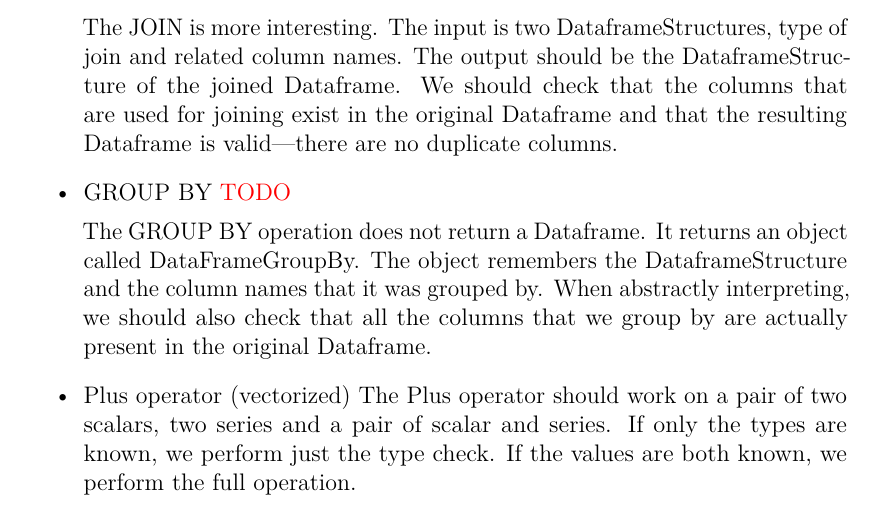
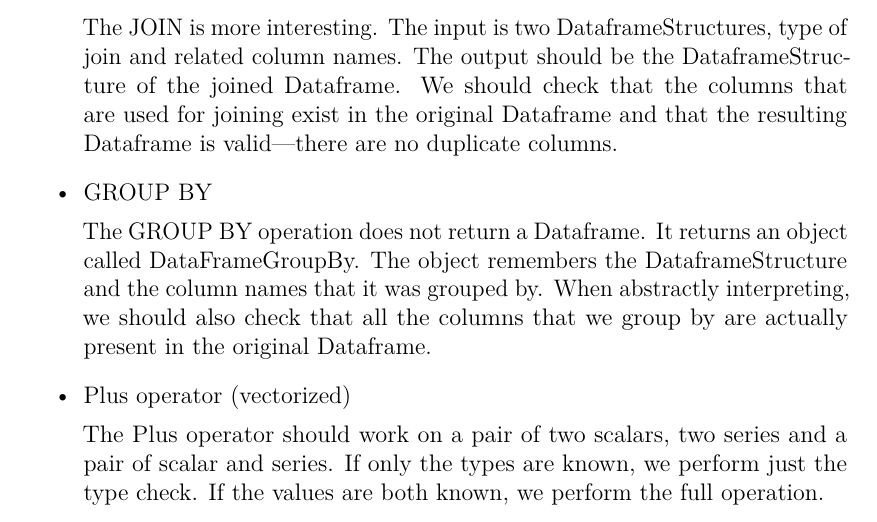
Before and after one commit to Hrubian/bachelor-thesis, a LaTeX thesis (thesis.tex, which reads chap03.tex): part of page 28 of 60, cut so that both start at the same text. Compiled offline with pdfLaTeX.

Commit message:
chap03 finalized

```diff
--- a/chap03.tex
+++ b/chap03.tex
@@ -169,7 +169,7 @@ It can then be extended to the variants with sets in a straightforward way.
     We should check that the columns that are used for joining exist in the original Dataframe and that the resulting
     Dataframe is valid---there are no duplicate columns.
 
-    \item GROUP BY \xxx{TODO}
+    \item GROUP BY
 
     The GROUP BY operation does not return a Dataframe.
     It returns an object called DataFrameGroupBy.
```
Also changed, not shown: chap03.tex (1 more changed lines).
